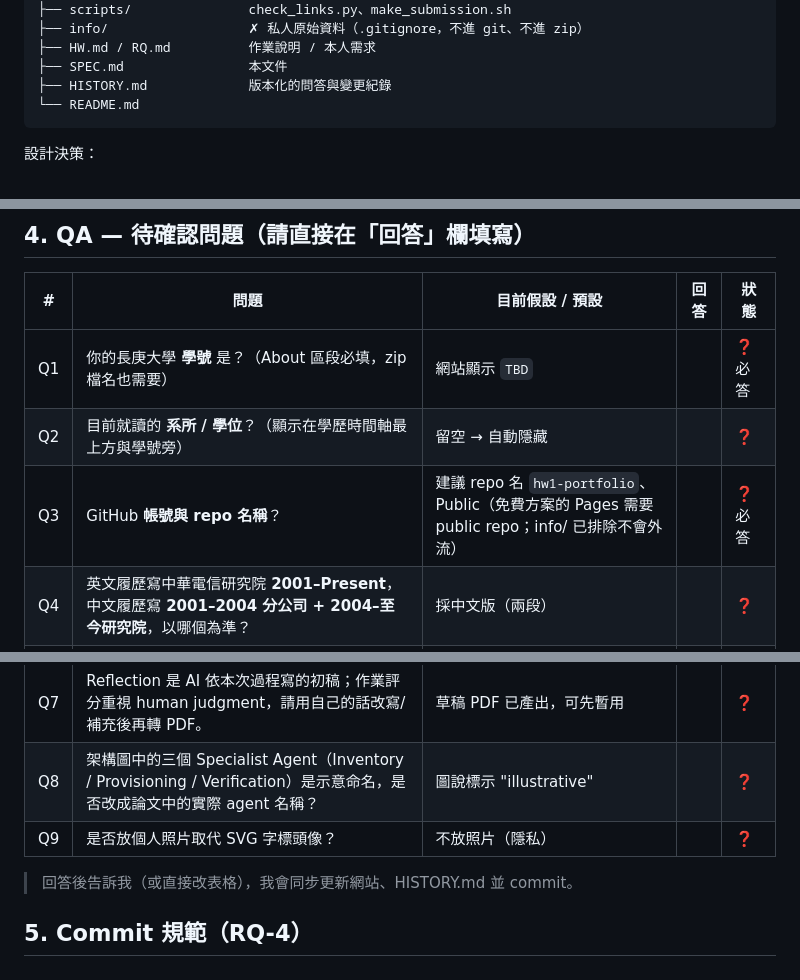
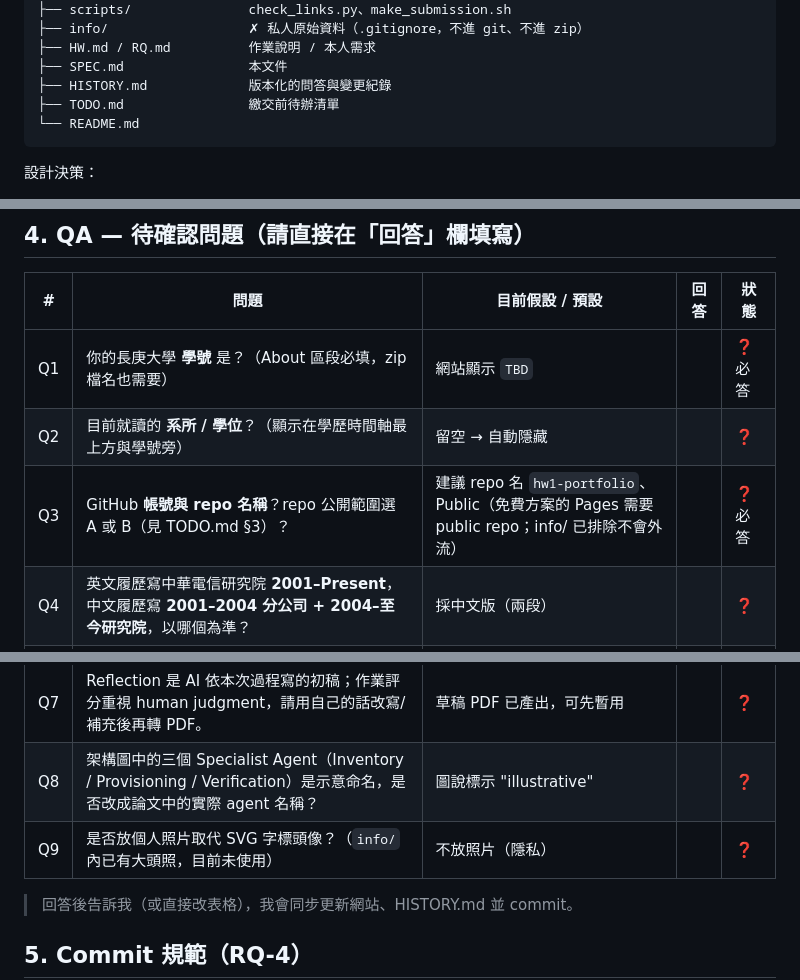
Before and after one commit to iamkylee/hw1-portfolio, a Markdown page: SPEC.md, 3 parts joined by grey strips. Rendered like a GitHub page.

````diff
--- a/SPEC.md
+++ b/SPEC.md
@@ -49,6 +49,7 @@ HW1/
 ├── HW.md / RQ.md          作業說明 / 本人需求
 ├── SPEC.md                本文件
 ├── HISTORY.md             版本化的問答與變更紀錄
+├── TODO.md                繳交前待辦清單
 └── README.md
 ```
 
@@ -77,13 +78,13 @@ HW1/
 |---|---|---|---|---|
 | Q1 | 你的長庚大學 **學號** 是？（About 區段必填，zip 檔名也需要） | 網站顯示 `TBD` | | ❓ 必答 |
 | Q2 | 目前就讀的 **系所 / 學位**？（顯示在學歷時間軸最上方與學號旁） | 留空 → 自動隱藏 | | ❓ |
-| Q3 | GitHub **帳號與 repo 名稱**？ | 建議 repo 名 `hw1-portfolio`、Public（免費方案的 Pages 需要 public repo；info/ 已排除不會外流） | | ❓ 必答 |
+| Q3 | GitHub **帳號與 repo 名稱**？repo 公開範圍選 A 或 B（見 TODO.md §3）？ | 建議 repo 名 `hw1-portfolio`、Public（免費方案的 Pages 需要 public repo；info/ 已排除不會外流） | | ❓ 必答 |
 | Q4 | 英文履歷寫中華電信研究院 **2001–Present**，中文履歷寫 **2001–2004 分公司 + 2004–至今研究院**，以哪個為準？ | 採中文版（兩段） | | ❓ |
 | Q5 | 要放 GitHub / LinkedIn 個人頁連結嗎？ | 不放（config 中留空即隱藏） | | ❓ |
 | Q6 | 履歷上的 Email 是 `iamkylee@email.com`，看起來是筆誤；網站用 `iamkylee@gmail.com` 可以嗎？ | 用 gmail | | ❓ |
 | Q7 | Reflection 是 AI 依本次過程寫的初稿；作業評分重視 human judgment，請用自己的話改寫/補充後再轉 PDF。 | 草稿 PDF 已產出，可先暫用 | | ❓ |
 | Q8 | 架構圖中的三個 Specialist Agent（Inventory / Provisioning / Verification）是示意命名，是否改成論文中的實際 agent 名稱？ | 圖說標示 "illustrative" | | ❓ |
-| Q9 | 是否放個人照片取代 SVG 字標頭像？ | 不放照片（隱私） | | ❓ |
+| Q9 | 是否放個人照片取代 SVG 字標頭像？（`info/` 內已有大頭照，目前未使用） | 不放照片（隱私） | | ❓ |
 
 > 回答後告訴我（或直接改表格），我會同步更新網站、HISTORY.md 並 commit。
 
````
Also changed, not shown: HISTORY.md (+16 -1 lines), TODO.md (added, +81 -0 lines).
